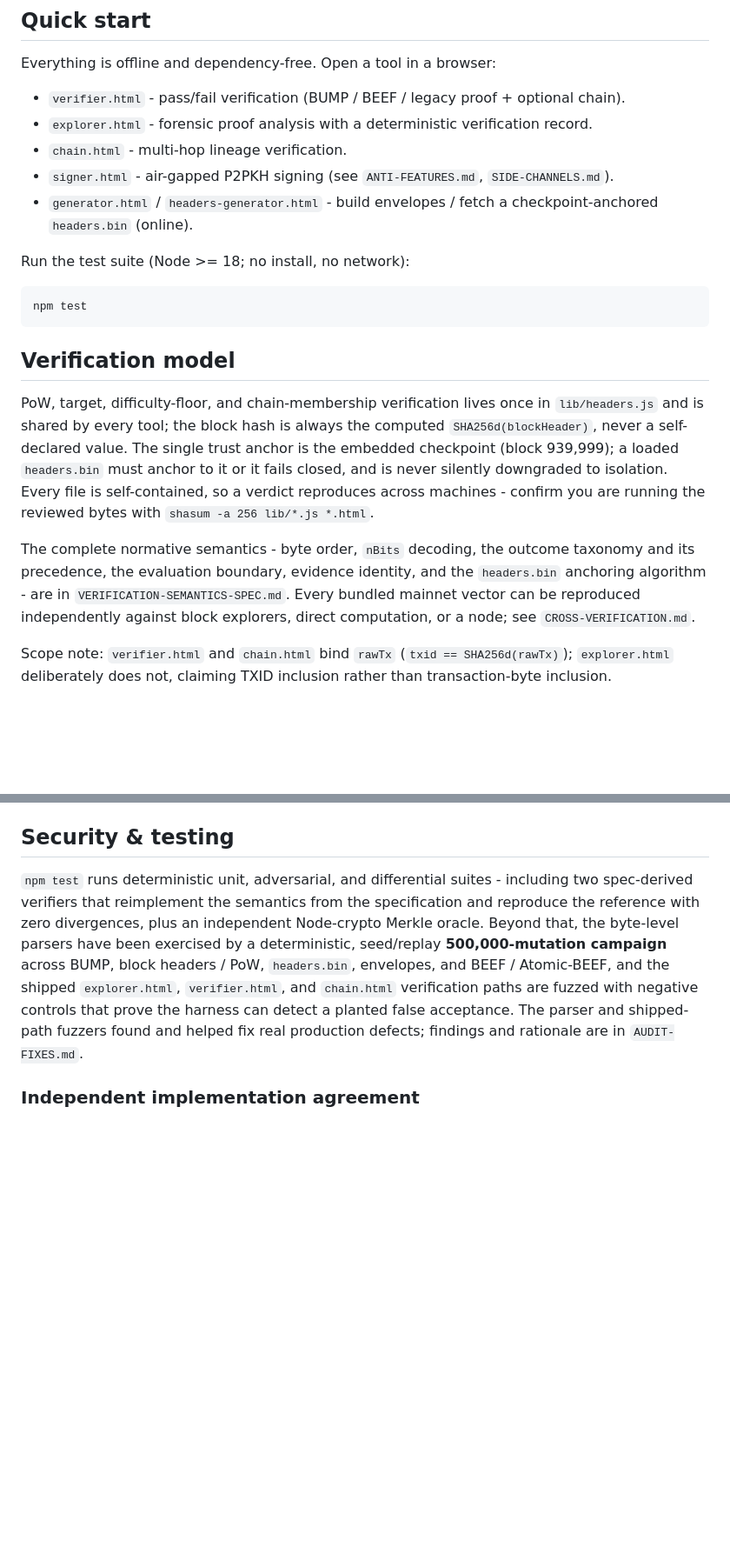
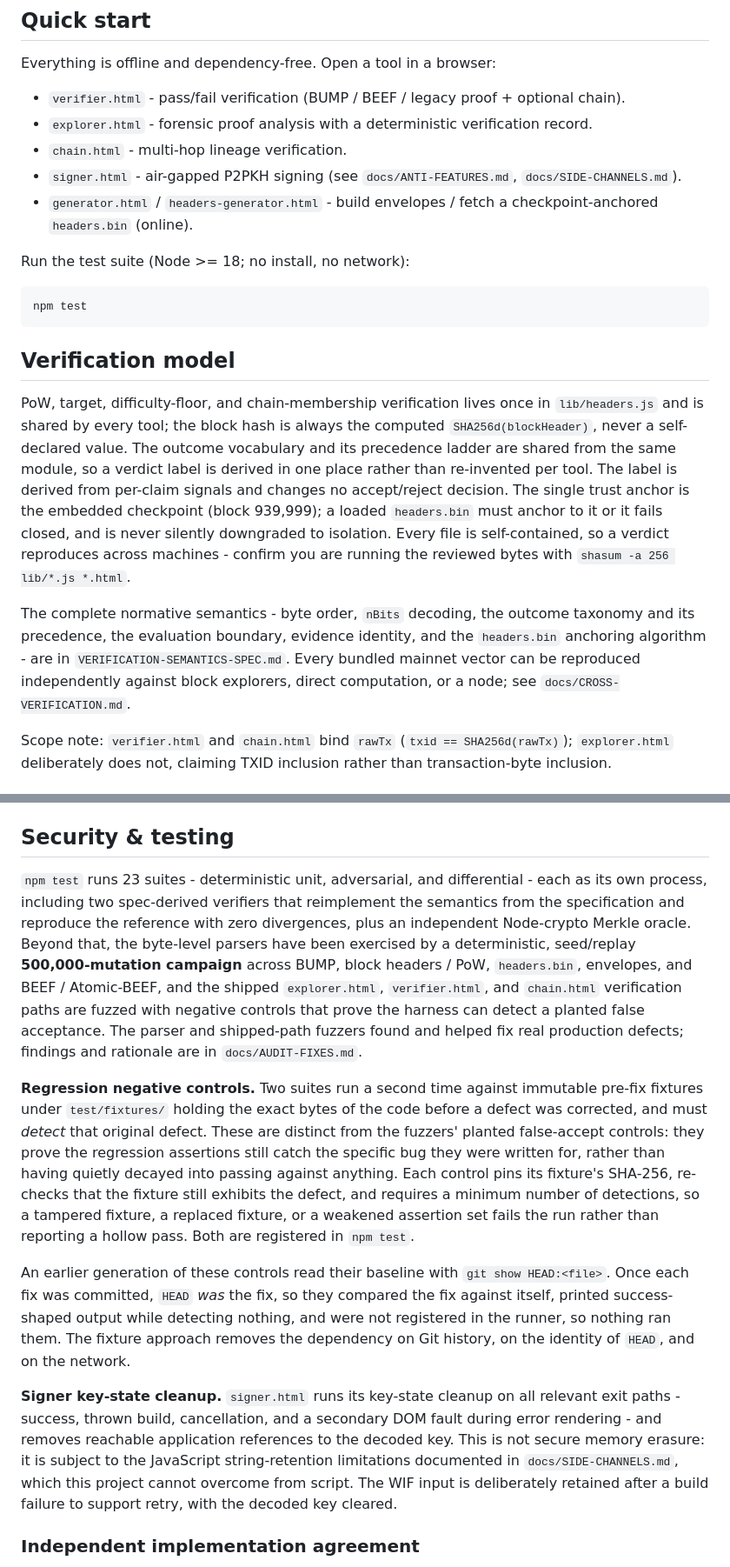
Before and after one commit to speight-wq/merkle-envelope-tools, a Markdown page: README.md, 2 parts joined by grey strips. Shown at 87% size. Rendered like a GitHub page; blank space fills up the shorter version.

```diff
--- a/README.md
+++ b/README.md
@@ -36,7 +42,7 @@ Everything is offline and dependency-free. Open a tool in a browser:
 - `verifier.html` - pass/fail verification (BUMP / BEEF / legacy proof + optional chain).
 - `explorer.html` - forensic proof analysis with a deterministic verification record.
 - `chain.html` - multi-hop lineage verification.
-- `signer.html` - air-gapped P2PKH signing (see `ANTI-FEATURES.md`, `SIDE-CHANNELS.md`).
+- `signer.html` - air-gapped P2PKH signing (see `docs/ANTI-FEATURES.md`, `docs/SIDE-CHANNELS.md`).
 - `generator.html` / `headers-generator.html` - build envelopes / fetch a checkpoint-anchored `headers.bin` (online).
 
 Run the test suite (Node >= 18; no install, no network):
@@ -49,7 +55,9 @@ npm test
 
 PoW, target, difficulty-floor, and chain-membership verification lives once in `lib/headers.js`
 and is shared by every tool; the block hash is always the computed `SHA256d(blockHeader)`, never
-a self-declared value. The single trust anchor is the embedded checkpoint (block 939,999); a
+a self-declared value. The outcome vocabulary and its precedence ladder are shared from the same
+module, so a verdict label is derived in one place rather than re-invented per tool. The label is
+derived from per-claim signals and changes no accept/reject decision. The single trust anchor is the embedded checkpoint (block 939,999); a
 loaded `headers.bin` must anchor to it or it fails closed, and is never silently downgraded to
 isolation. Every file is self-contained, so a verdict reproduces across machines - confirm you
 are running the reviewed bytes with `shasum -a 256 lib/*.js *.html`.
@@ -58,7 +66,7 @@ The complete normative semantics - byte order, `nBits` decoding, the outcome tax
 precedence, the evaluation boundary, evidence identity, and the `headers.bin` anchoring
 algorithm - are in `VERIFICATION-SEMANTICS-SPEC.md`. Every bundled mainnet vector can be
 reproduced independently against block explorers, direct computation, or a node; see
-`CROSS-VERIFICATION.md`.
+`docs/CROSS-VERIFICATION.md`.
 
 Scope note: `verifier.html` and `chain.html` bind `rawTx` (`txid == SHA256d(rawTx)`);
 `explorer.html` deliberately does not, claiming TXID inclusion rather than transaction-byte
@@ -78,16 +86,37 @@ ways with any BRC-62/74-compatible wallet (for example `@bsv/sdk`).
 
 ## Security & testing
 
-`npm test` runs deterministic unit, adversarial, and differential suites - including two
-spec-derived verifiers that reimplement the semantics from the specification and reproduce the
-reference with zero divergences, plus an independent Node-crypto Merkle oracle. Beyond that, the
-byte-level parsers have been exercised by a deterministic, seed/replay **500,000-mutation
-campaign** across BUMP, block headers / PoW, `headers.bin`, envelopes, and BEEF / Atomic-BEEF,
-and the shipped `explorer.html`, `verifier.html`, and `chain.html` verification paths are fuzzed
-with negative
-controls that prove the harness can detect a planted false acceptance. The parser and
-shipped-path fuzzers found and helped fix real production defects; findings and rationale are in
-`AUDIT-FIXES.md`.
+`npm test` runs 23 suites - deterministic unit, adversarial, and differential - each as its own
+process, including two spec-derived verifiers that reimplement the semantics from the
+specification and reproduce the reference with zero divergences, plus an independent Node-crypto
+Merkle oracle. Beyond that, the byte-level parsers have been exercised by a deterministic,
+seed/replay **500,000-mutation campaign** across BUMP, block headers / PoW, `headers.bin`,
+envelopes, and BEEF / Atomic-BEEF, and the shipped `explorer.html`, `verifier.html`, and
+`chain.html` verification paths are fuzzed with negative controls that prove the harness can
+detect a planted false acceptance. The parser and shipped-path fuzzers found and helped fix real
+production defects; findings and rationale are in `docs/AUDIT-FIXES.md`.
+
+**Regression negative controls.** Two suites run a second time against immutable pre-fix
+fixtures under `test/fixtures/` holding the exact bytes of the code before a defect was
+corrected, and must *detect* that original defect. These are distinct from the fuzzers' planted
+false-accept controls: they prove the regression assertions still catch the specific bug they
+were written for, rather than having quietly decayed into passing against anything. Each control
+pins its fixture's SHA-256, re-checks that the fixture still exhibits the defect, and requires a
+minimum number of detections, so a tampered fixture, a replaced fixture, or a weakened assertion
+set fails the run rather than reporting a hollow pass. Both are registered in `npm test`.
+
+An earlier generation of these controls read their baseline with `git show HEAD:<file>`. Once
+each fix was committed, `HEAD` *was* the fix, so they compared the fix against itself, printed
+success-shaped output while detecting nothing, and were not registered in the runner, so nothing
+ran them. The fixture approach removes the dependency on Git history, on the identity of `HEAD`,
+and on the network.
+
+**Signer key-state cleanup.** `signer.html` runs its key-state cleanup on all relevant exit
+paths - success, thrown build, cancellation, and a secondary DOM fault during error rendering -
+and removes reachable application references to the decoded key. This is not secure memory
+erasure: it is subject to the JavaScript string-retention limitations documented in
+`docs/SIDE-CHANNELS.md`, which this project cannot overcome from script. The WIF input is
+deliberately retained after a build failure to support retry, with the decoded key cleared.
 
 ### Independent implementation agreement
 
```
Also changed, not shown: other parts of README.md (+6 -0 lines).
